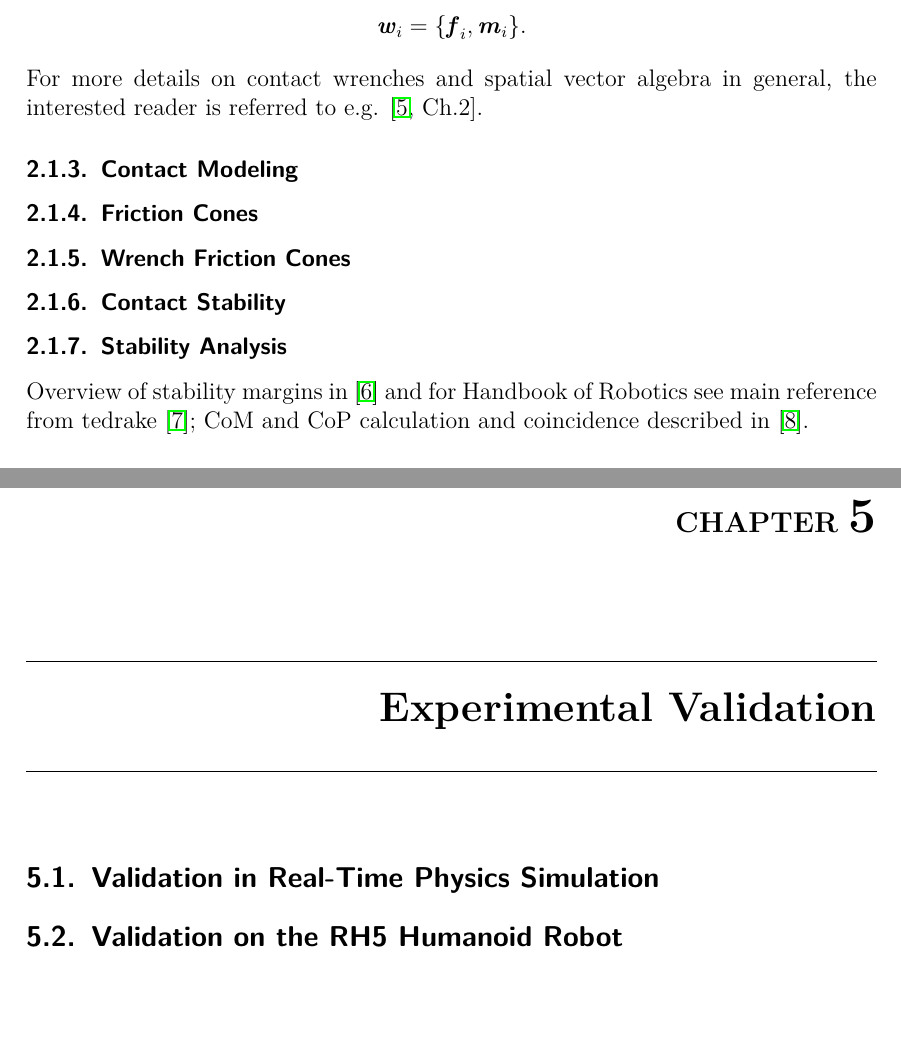
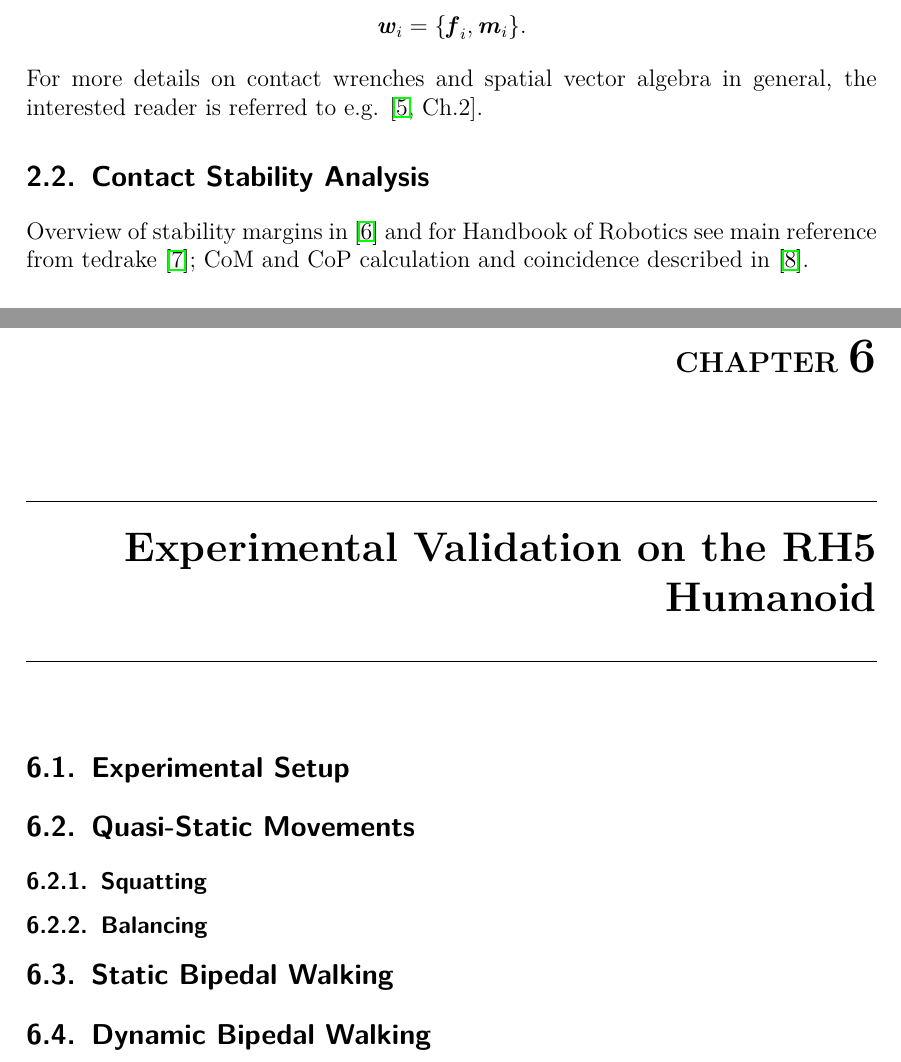
Before and after one commit to julesser/ma-thesis, a LaTeX thesis (ma-thesis.tex, which reads tex/chapter2.tex): two parts of pages 14 and 24 of 35 before the commit and two parts of pages 14 and 25 of 36 after it, joined at a grey line, cut so that both start at the same text, the shorter picture padded with empty space. The pictures show the PDF file ma-thesis.pdf that the author committed with the source; the source files are stored in an older character set and shown here as Unicode.

Commit message:
Update contents

```diff
--- a/ma-thesis.tex
+++ b/ma-thesis.tex
@@ -187,9 +189,14 @@
 \section{Trajectories for Increasing Task Complexity}
 \section{Identification of Limits in System Design}
 
-\chapter{Experimental Validation}
-\section{Validation in Real-Time Physics Simulation}
-\section{Validation on the RH5 Humanoid Robot}
+\chapter{Experimental Validation on the RH5 Humanoid}
+%\section{Validation in Real-Time Physics Simulation}
+\section{Experimental Setup}
+\section{Quasi-Static Movements}
+\subsection{Squatting}
+\subsection{Balancing}
+\section{Static Bipedal Walking}
+\section{Dynamic Bipedal Walking}
 
 \chapter{Conclusion and Outlook}
 \section{Summary}
--- a/tex/chapter2.tex
+++ b/tex/chapter2.tex
@@ -81,12 +81,16 @@ where $\myM{w}_i$ is referred to as the \textit{contact wrench} acting on the co
 $$\myM{w}_i=\{\myM{f}_i,\myM{m}_i\}.$$
 For more details on contact wrenches and spatial vector algebra in general, the interested reader is referred to e.g. \cite[Ch.2]{featherstone2014rigid}.
 
-\subsection{Contact Modeling}
-\subsection{Friction Cones}
-\subsection{Wrench Friction Cones}
-\subsection{Contact Stability}
+%\subsection{Motion Generation}
+%\subsection{Motion Control}
+%\subsubsection{Kinematic Control (High-gain joint position trajectory tracking)}
+%\subsubsection{Impedance Control with Joint Space Inverse Dynamics (Low-gain joint control with model compensation)}
+%\subsubsection{Task Space Inverse Dynamics Control (Directly regulating in «task space»)}
+%\subsubsection{Virtual Model Control (Dynamic control of a quasistatic system)}
+%\subsection{Efficient Walking}
 
-\subsection{Stability Analysis}
+
+\section{Contact Stability Analysis}
 Overview of stability margins in \cite{garcia2002classification} and for Handbook of Robotics see main reference from tedrake \cite{pratt2006velocity}; CoM and CoP calculation and coincidence described in \cite{sardain2004forces}.
 %\subsubsection{Stability Criteria}
 %\subsubsection{Gait Classification}
```
Also changed, not shown: ma-thesis.pdf, ma-thesis.tex (4 more changed lines), tex/chapter2.tex (25 more changed lines).
